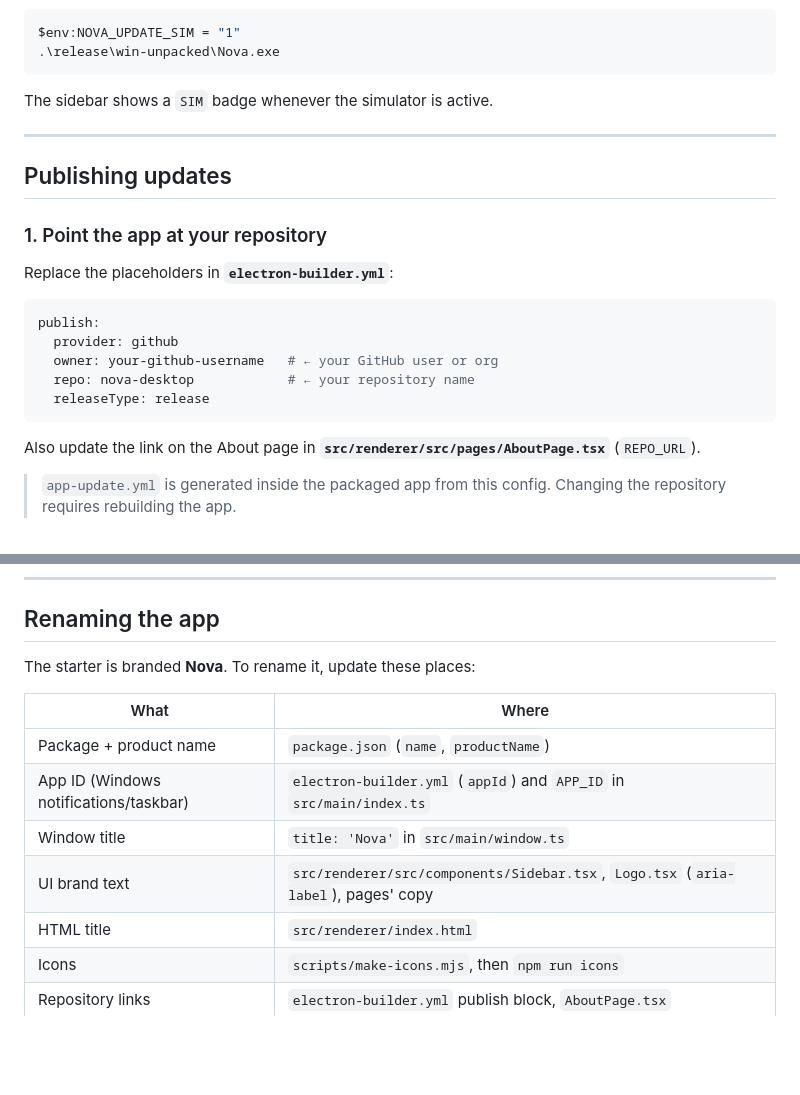
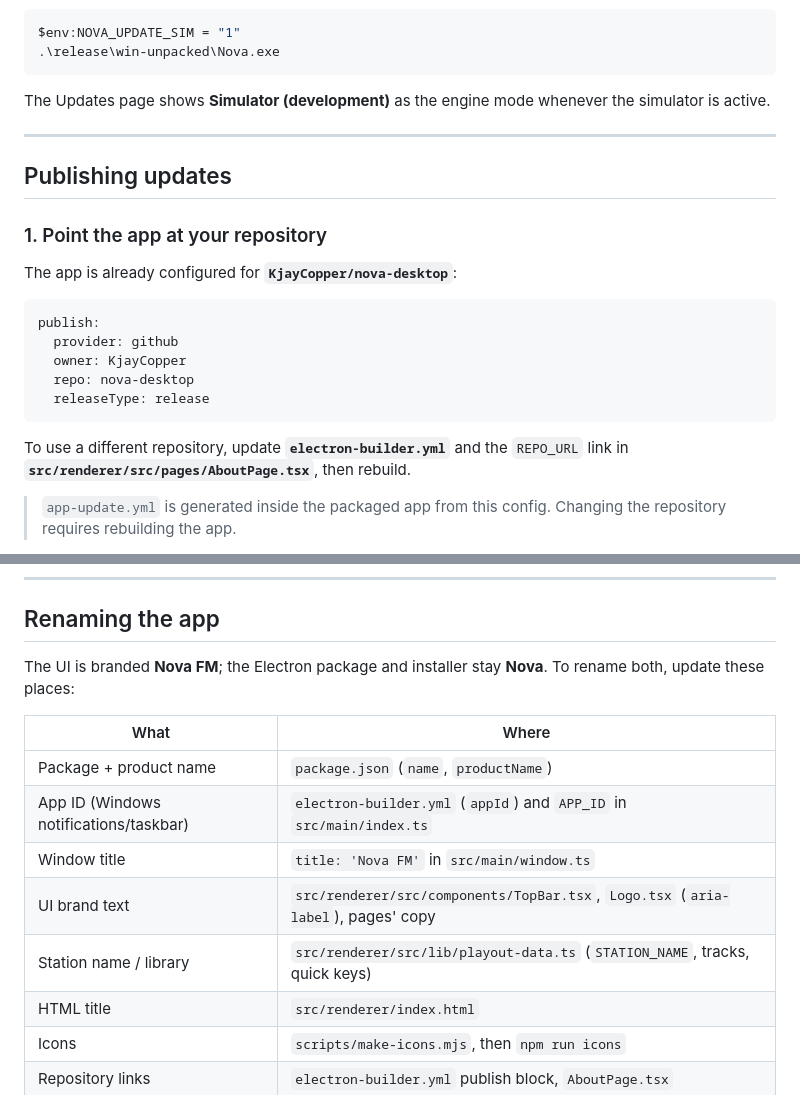
Before and after one commit to KjayCopper/nova-desktop, a Markdown page: README.md, 2 parts joined by grey strips. Rendered like a GitHub page; blank space fills up the shorter version.

````diff
--- a/README.md
+++ b/README.md
@@ -128,7 +155,7 @@ $env:NOVA_UPDATE_SIM = "1"
 .\release\win-unpacked\Nova.exe
 ```
 
-The sidebar shows a `SIM` badge whenever the simulator is active.
+The Updates page shows **Simulator (development)** as the engine mode whenever the simulator is active.
 
 ---
 
@@ -136,18 +163,18 @@ The sidebar shows a `SIM` badge whenever the simulator is active.
 
 ### 1. Point the app at your repository
 
-Replace the placeholders in **`electron-builder.yml`**:
+The app is already configured for **`KjayCopper/nova-desktop`**:
 
 ```yaml
 publish:
   provider: github
-  owner: your-github-username   # ← your GitHub user or org
-  repo: nova-desktop            # ← your repository name
+  owner: KjayCopper
+  repo: nova-desktop
   releaseType: release
 ```
 
-Also update the link on the About page in
-**`src/renderer/src/pages/AboutPage.tsx`** (`REPO_URL`).
+To use a different repository, update **`electron-builder.yml`** and the `REPO_URL` link in
+**`src/renderer/src/pages/AboutPage.tsx`**, then rebuild.
 
 > `app-update.yml` is generated inside the packaged app from this config. Changing the repository
 > requires rebuilding the app.
@@ -256,14 +283,15 @@ with its own policy.
 
 ## Renaming the app
 
-The starter is branded **Nova**. To rename it, update these places:
+The UI is branded **Nova FM**; the Electron package and installer stay **Nova**. To rename both, update these places:
 
 | What | Where |
 | --- | --- |
 | Package + product name | `package.json` (`name`, `productName`) |
 | App ID (Windows notifications/taskbar) | `electron-builder.yml` (`appId`) and `APP_ID` in `src/main/index.ts` |
-| Window title | `title: 'Nova'` in `src/main/window.ts` |
-| UI brand text | `src/renderer/src/components/Sidebar.tsx`, `Logo.tsx` (`aria-label`), pages' copy |
+| Window title | `title: 'Nova FM'` in `src/main/window.ts` |
+| UI brand text | `src/renderer/src/components/TopBar.tsx`, `Logo.tsx` (`aria-label`), pages' copy |
+| Station name / library | `src/renderer/src/lib/playout-data.ts` (`STATION_NAME`, tracks, quick keys) |
 | HTML title | `src/renderer/index.html` |
 | Icons | `scripts/make-icons.mjs`, then `npm run icons` |
 | Repository links | `electron-builder.yml` publish block, `AboutPage.tsx` |
````
Also changed, not shown: other parts of README.md (+38 -11 lines), docs/screenshot-overview.png, docs/screenshot-update.png, 17 other files.
